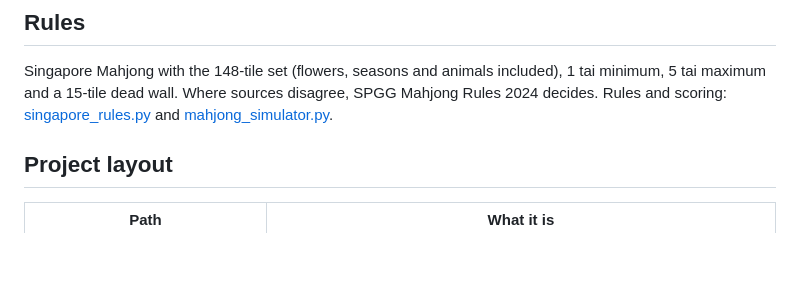
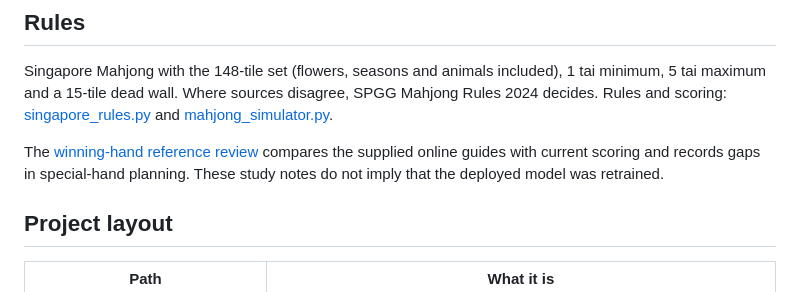
Before and after one commit to dy1anwkj/mantAI, a Markdown page: README.md, the part around the change. GitHub-like rendering; blank space fills up the shorter version.

Commit message:
Document winning-hand references and pattern-planning gaps

```diff
--- a/README.md
+++ b/README.md
@@ -156,6 +156,10 @@ Singapore Mahjong with the 148-tile set (flowers, seasons and animals included),
 SPGG Mahjong Rules 2024 decides. Rules and scoring:
 [singapore_rules.py](singapore_rules.py) and [mahjong_simulator.py](mahjong_simulator.py).
 
+The [winning-hand reference review](docs/WINNING_HAND_REFERENCES.md) compares
+the supplied online guides with current scoring and records gaps in special-hand
+planning. These study notes do not imply that the deployed model was retrained.
+
 ## Project layout
 
 | Path | What it is |
```
Also changed, not shown: docs/WINNING_HAND_REFERENCES.md (added, +59 -0 lines).
